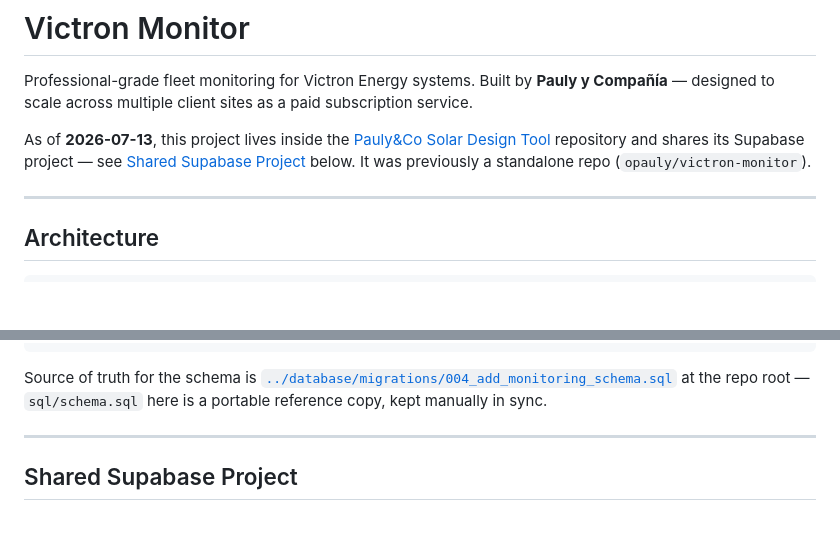
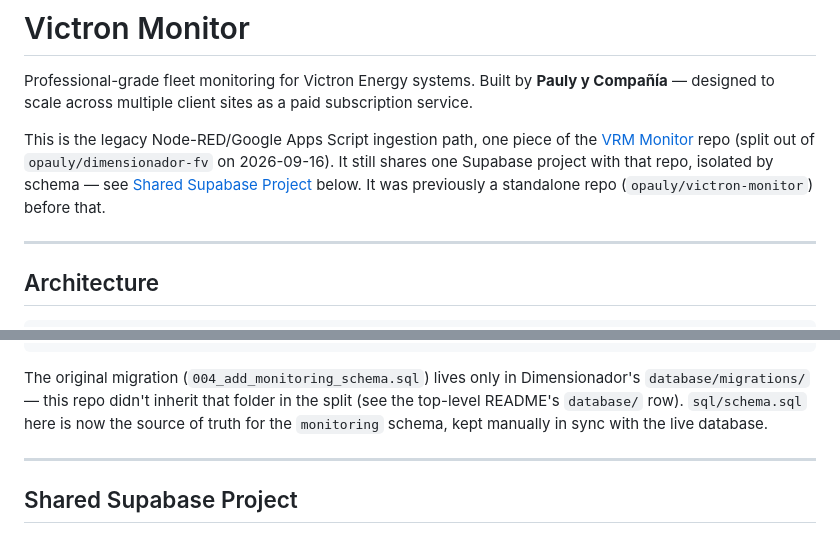
Before and after one commit to opauly/vrm-monitor, a Markdown page: victron-monitor/README.md, 2 parts joined by grey strips. Drawn GitHub-style; blank space fills up the shorter version.

````diff
--- a/victron-monitor/README.md
+++ b/victron-monitor/README.md
@@ -3,7 +3,7 @@
 Professional-grade fleet monitoring for Victron Energy systems.
 Built by **Pauly y Compañía** — designed to scale across multiple client sites as a paid subscription service.
 
-As of **2026-07-13**, this project lives inside the [Pauly&Co Solar Design Tool](../CONTEXT.md) repository and shares its Supabase project — see [Shared Supabase Project](#shared-supabase-project) below. It was previously a standalone repo (`opauly/victron-monitor`).
+This is the legacy Node-RED/Google Apps Script ingestion path, one piece of the [VRM Monitor](../README.md) repo (split out of `opauly/dimensionador-fv` on 2026-09-16). It still shares one Supabase project with that repo, isolated by schema — see [Shared Supabase Project](#shared-supabase-project) below. It was previously a standalone repo (`opauly/victron-monitor`) before that.
 
 ---
 
@@ -62,7 +62,7 @@ victron-monitor/
     └── victron_weekly_report_redesign_mockup.html
 ```
 
-Source of truth for the schema is [`../database/migrations/004_add_monitoring_schema.sql`](../database/migrations/004_add_monitoring_schema.sql) at the repo root — `sql/schema.sql` here is a portable reference copy, kept manually in sync.
+The original migration (`004_add_monitoring_schema.sql`) lives only in Dimensionador's `database/migrations/` — this repo didn't inherit that folder in the split (see the top-level README's `database/` row). `sql/schema.sql` here is now the source of truth for the `monitoring` schema, kept manually in sync with the live database.
 
 ---
 
````
Also changed, not shown: victron-monitor/web/README.md (+4 -2 lines).
